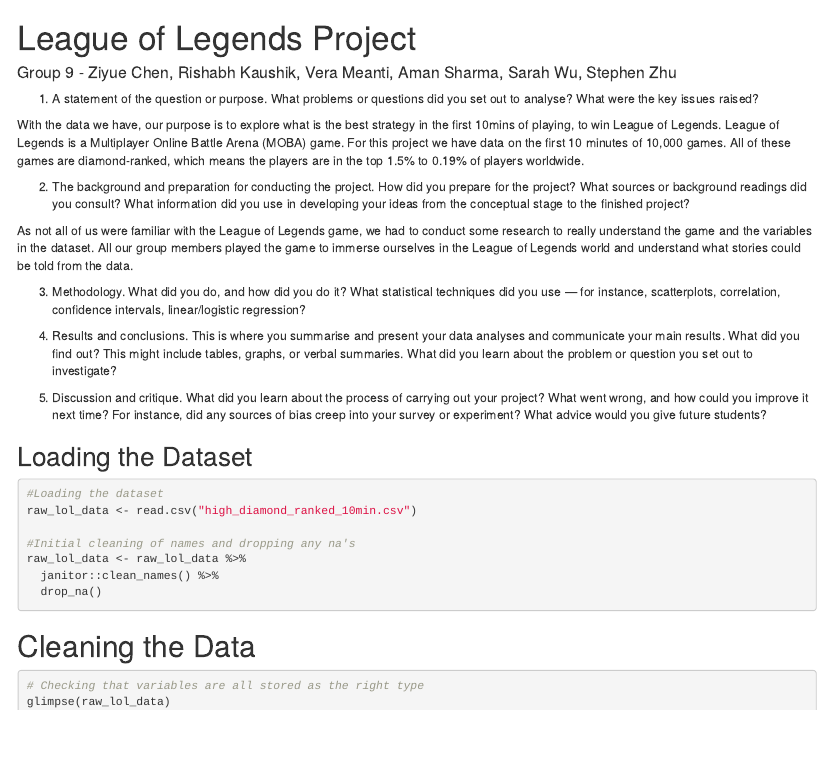
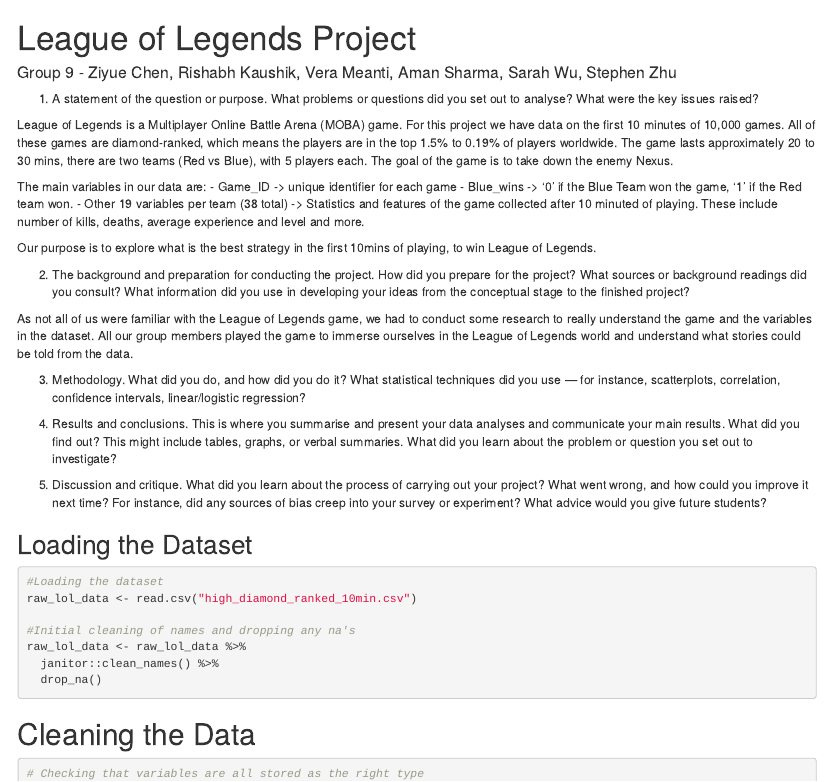
Before and after one commit to AmanSharmaGitHub/am10-group9-finalproject, an R Markdown document (LoL_Group9.Rmd): the page in a window 1100 px wide, from its top. Rendered offline with R 4.5, knitr and Pandoc, with nearby package versions; code that draws random numbers runs with fixed seeds of ours; some code elsewhere in the file could not run offline; column names are cleaned by a stand-in for the janitor package.

Commit message:
intro added

```diff
--- a/LoL_Group9.Rmd
+++ b/LoL_Group9.Rmd
@@ -11,9 +11,14 @@
 (1) A statement of the question or purpose. What problems or questions did you set out to analyse?
 What were the key issues raised?
 
-With the data we have, our purpose is to explore what is the best strategy in the first 10mins of playing, to win League of Legends.
-League of Legends is a Multiplayer Online Battle Arena (MOBA) game. For this project we have data on the first 10 minutes of 10,000 games.
-All of these games are diamond-ranked, which means the players are in the top 1.5% to 0.19% of players worldwide.
+League of Legends is a Multiplayer Online Battle Arena (MOBA) game. For this project we have data on the first 10 minutes of 10,000 games. All of these games are diamond-ranked, which means the players are in the top 1.5% to 0.19% of players worldwide. The game lasts approximately 20 to 30 mins, there are two teams (Red vs Blue), with 5 players each. The goal of the game is to take down the enemy Nexus.
+
+The main variables in our data are:
+- Game_ID -> unique identifier for each game
+- Blue_wins -> '0' if the Blue Team won the game, '1' if the Red team won.
+- Other 19 variables per team (38 total) -> Statistics and features of the game collected after 10 minuted of playing. These include number of kills, deaths, average experience and level and more.
+
+Our purpose is to explore what is the best strategy in the first 10mins of playing, to win League of Legends.
 
 (2) The background and preparation for conducting the project. How did you prepare for the project?
 What sources or background readings did you consult? What information did you use in developing
```
Also changed, not shown: LoL_Group9.Rmd (2 more changed lines).
